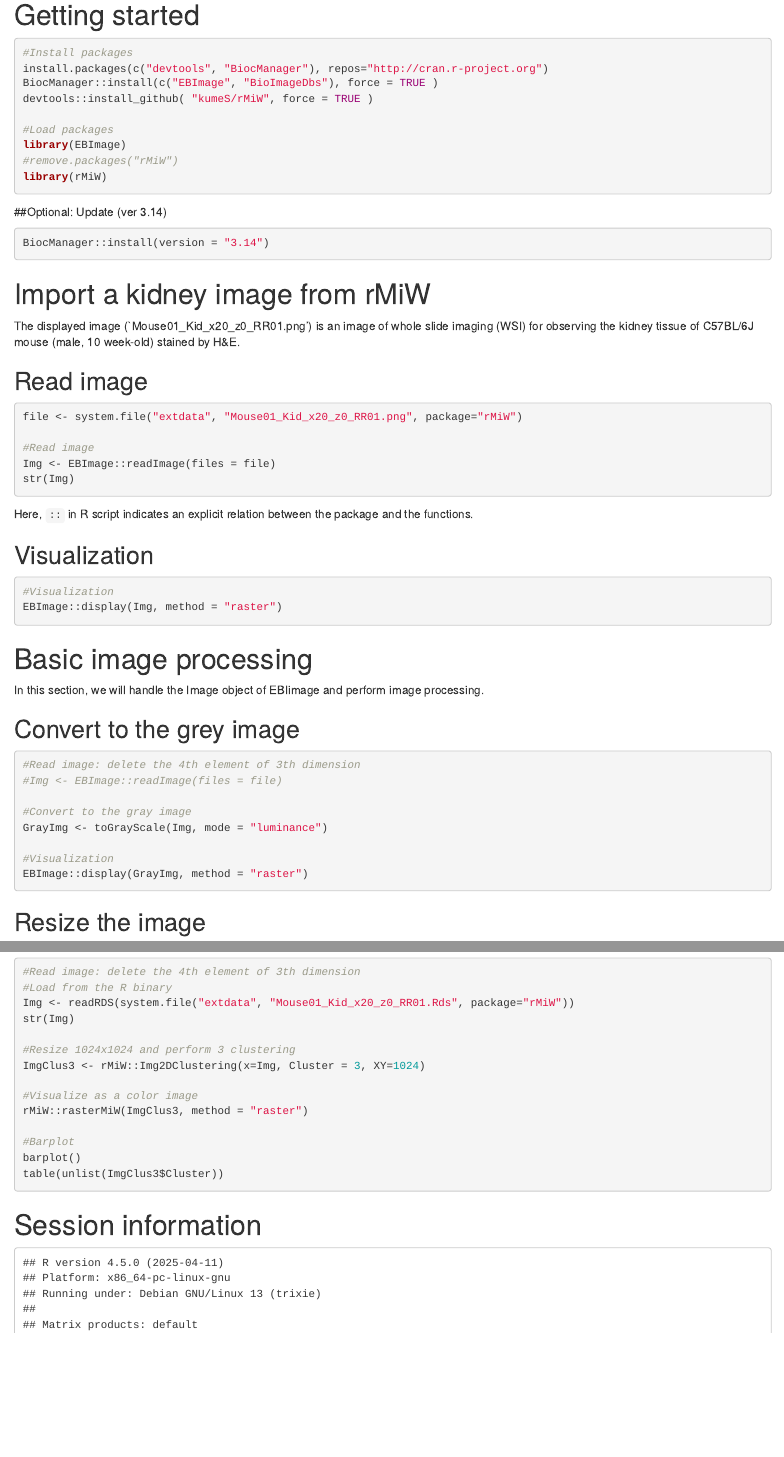
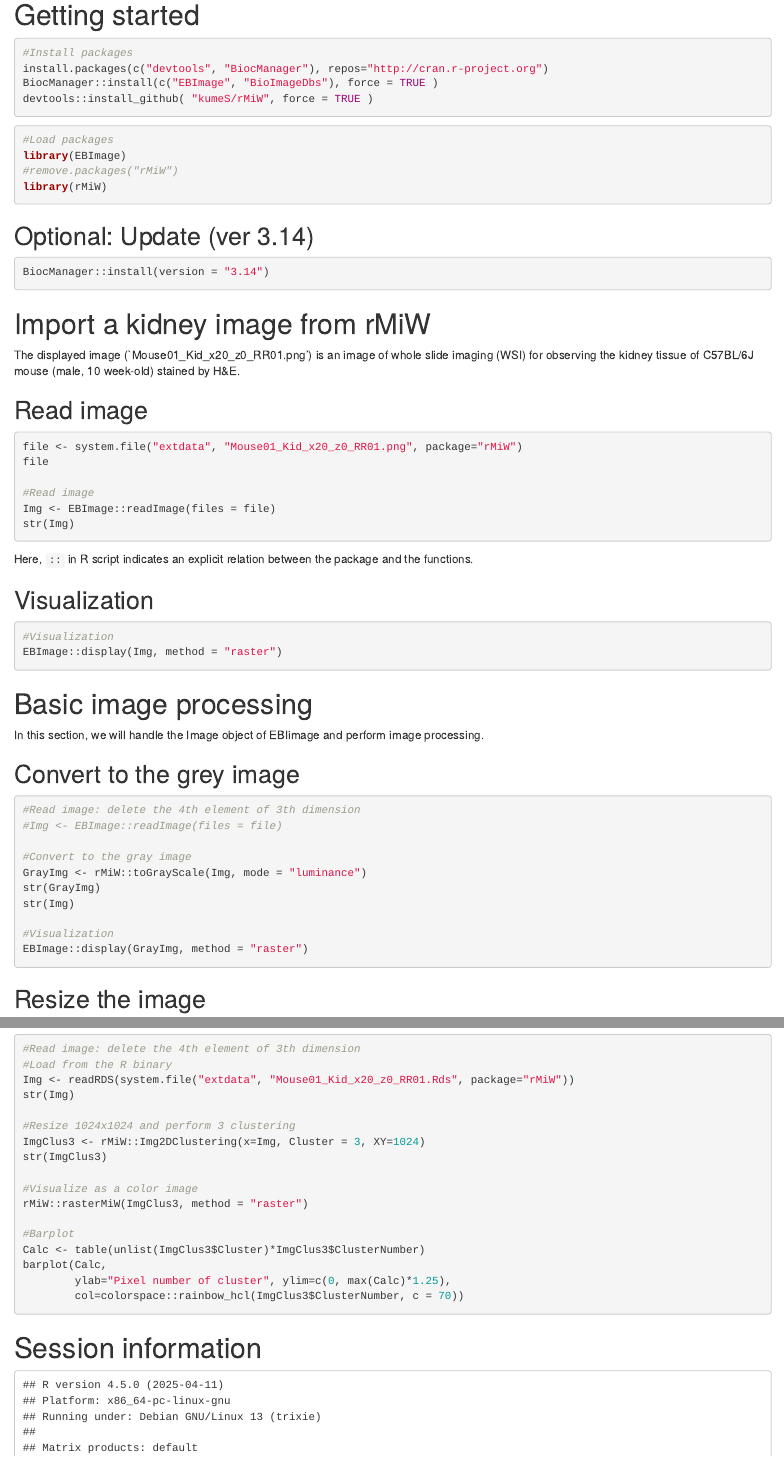
Before and after one commit to kumeS/biocasia2021-workshop-ja-image, an R Markdown document (vignettes/rMiW_01_Basic.Rmd): the page in a window 1100 px wide, from 300 px down, and a second part further down, joined at a grey line. Rendered offline with R 4.5, knitr and Pandoc, with nearby package versions; drawn as R Markdown's standard HTML page in place of the format the file asks for; some code elsewhere in the file could not run offline.

Commit message:
v-0.99.4

````diff
--- a/vignettes/rMiW_01_Basic.Rmd
+++ b/vignettes/rMiW_01_Basic.Rmd
@@ -31,14 +31,16 @@ BiocStyle::markdown()
 install.packages(c("devtools", "BiocManager"), repos="http://cran.r-project.org")
 BiocManager::install(c("EBImage", "BioImageDbs"), force = TRUE )
 devtools::install_github( "kumeS/rMiW", force = TRUE )
+```
 
+```{r echo=TRUE, eval=FALSE}
 #Load packages
 library(EBImage)
 #remove.packages("rMiW")
 library(rMiW)
 ```
 
-##Optional: Update (ver 3.14)
+## Optional: Update (ver 3.14)
 
 ```{r echo=TRUE, eval=FALSE}
 BiocManager::install(version = "3.14")
@@ -53,6 +55,7 @@ observing the kidney tissue of C57BL/6J mouse (male, 10 week-old) stained by H&E
 
 ```{r echo=TRUE, eval=FALSE}
 file <- system.file("extdata", "Mouse01_Kid_x20_z0_RR01.png", package="rMiW")
+file
 
 #Read image
 Img <- EBImage::readImage(files = file)
@@ -87,7 +90,9 @@ In this section, we will handle the Image object of EBIimage and perform image p
 #Img <- EBImage::readImage(files = file)
 
 #Convert to the gray image
-GrayImg <- toGrayScale(Img, mode = "luminance")
+GrayImg <- rMiW::toGrayScale(Img, mode = "luminance")
+str(GrayImg)
+str(Img)
 
 #Visualization
 EBImage::display(GrayImg, method = "raster")
@@ -307,13 +317,13 @@ str(Img)
 
 #Resize 1024x1024 and perform 3 clustering
 ImgClus3 <- rMiW::Img2DClustering(x=Img, Cluster = 3, XY=1024)
+str(ImgClus3)
 
 #Visualize as a color image
 rMiW::rasterMiW(ImgClus3, method = "raster")
 
 #Barplot
-barplot()
-table(unlist(ImgClus3$Cluster))
-```
-
-```{r Fig005, out.width = '100%', fig.cap = "Results of three clustering with k-means for Mouse01_Kid_x20_z0_RR01.png", eval=FALSE, echo = FALSE}
+Calc <- table(unlist(ImgClus3$Cluster)*ImgClus3$ClusterNumber)
+barplot(Calc,
+        ylab="Pixel number of cluster", ylim=c(0, max(Calc)*1.25),
+        col=colorspace::rainbow_hcl(ImgClus3$ClusterNumber, c = 70))
````
Also changed, not shown: vignettes/rMiW_02_BioImageDbs.Rmd (+2 -2 lines), vignettes/rMiW_01_Basic.Rmd (17 more changed lines), 1 other file.
